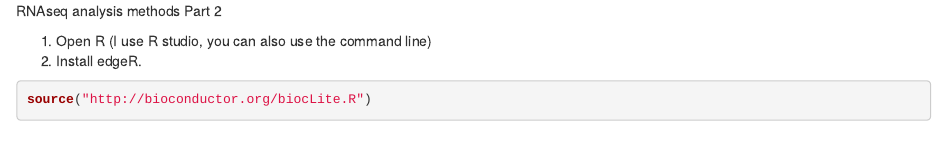
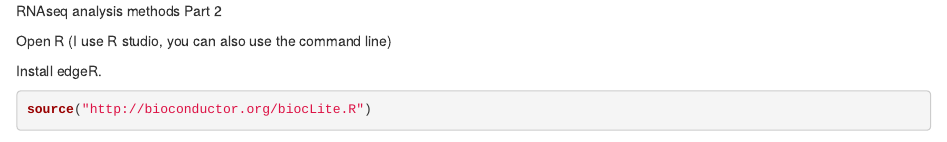
Before and after one commit to jokelley/congen-2018, an R Markdown document (part2.Rmd): the page in a window 1100 px wide, from its top. Rendered offline with R 4.5, knitr and Pandoc, with nearby package versions; some code elsewhere in the file could not run offline.

Commit message:
Update part2.Rmd

````diff
--- a/part2.Rmd
+++ b/part2.Rmd
@@ -2,8 +2,9 @@
 RNAseq analysis methods
 Part 2
 
-1.	Open R (I use R studio, you can also use the command line)
-2.	Install edgeR.
+Open R (I use R studio, you can also use the command line)
+
+Install edgeR.
 
 ```{r}
 source("http://bioconductor.org/biocLite.R")
````
